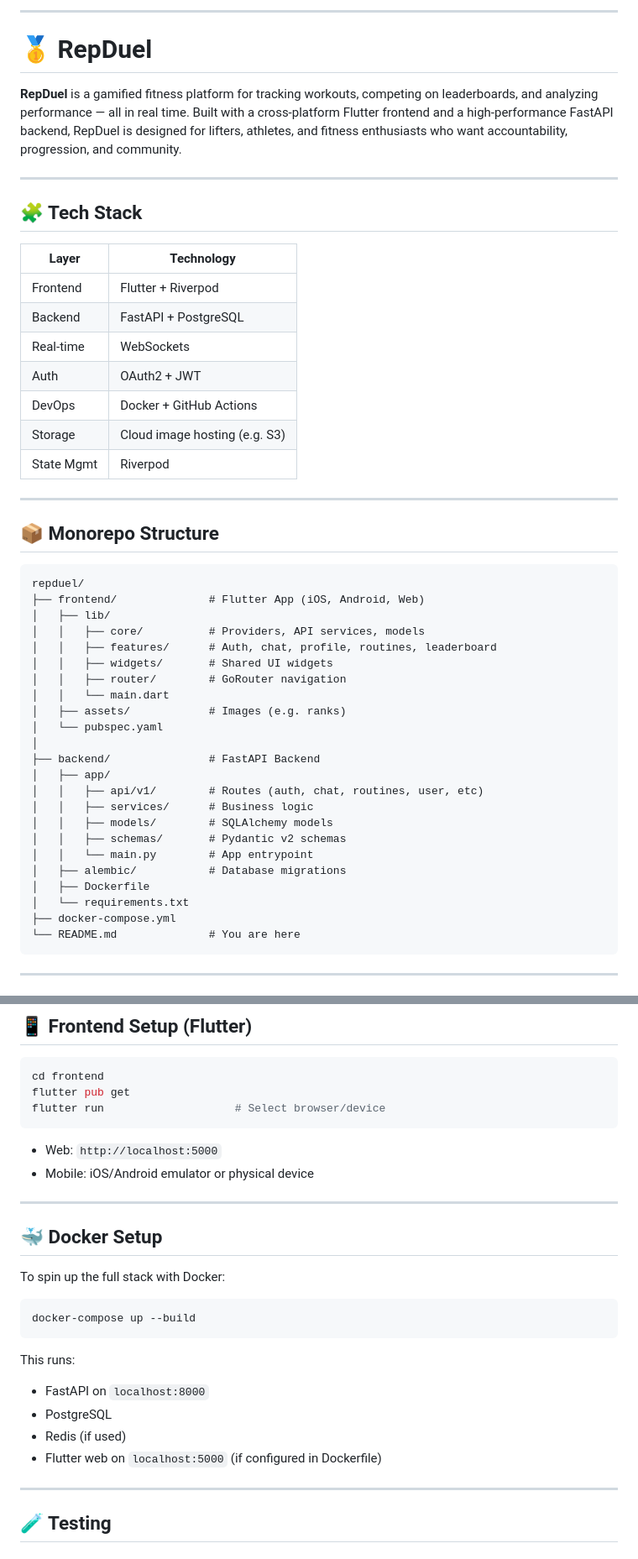
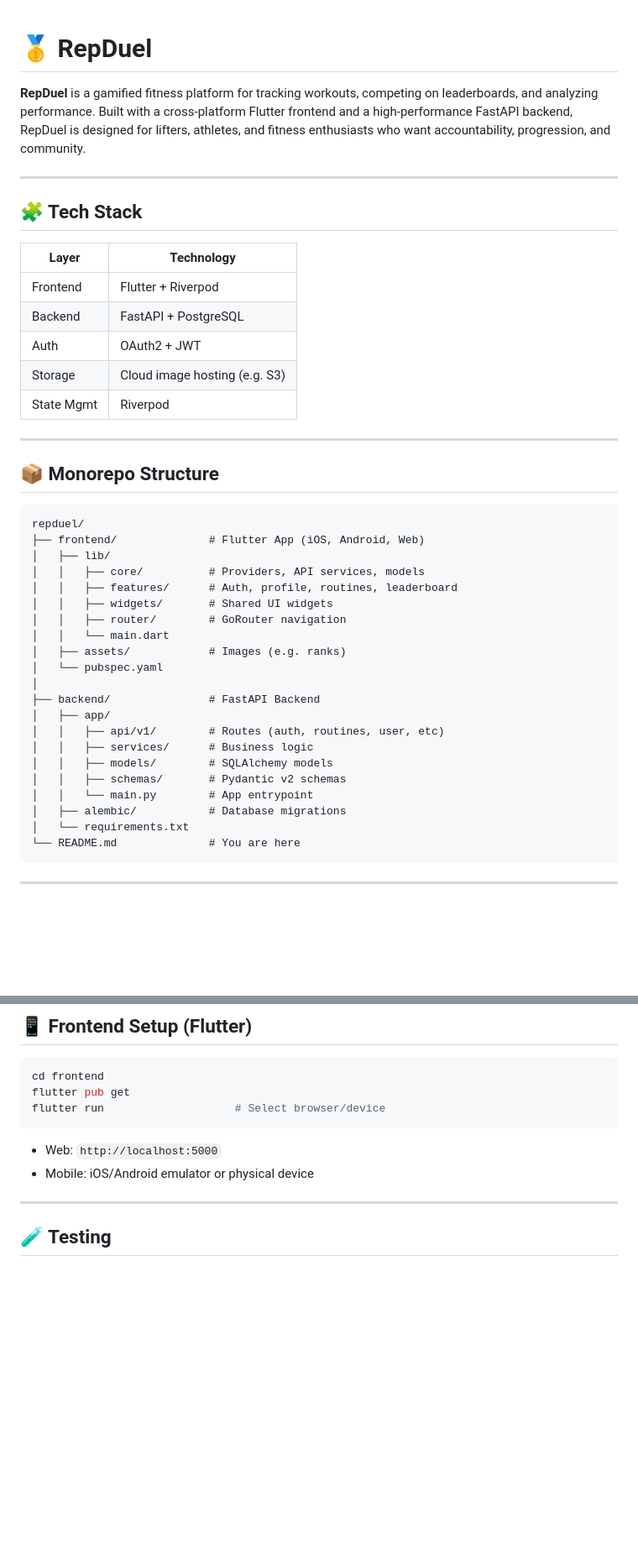
Before and after one commit to RepDuel/RepDuel, a Markdown page: README.md, 2 parts joined by grey strips. Shown at 84% size. Drawn GitHub-style; blank space fills up the shorter version.

Commit message:
remove chat references from readme

````diff
--- a/README.md
+++ b/README.md
@@ -1,9 +1,6 @@
-
----
-
 # 🥇 RepDuel
 
-**RepDuel** is a gamified fitness platform for tracking workouts, competing on leaderboards, and analyzing performance — all in real time. Built with a cross-platform Flutter frontend and a high-performance FastAPI backend, RepDuel is designed for lifters, athletes, and fitness enthusiasts who want accountability, progression, and community.
+**RepDuel** is a gamified fitness platform for tracking workouts, competing on leaderboards, and analyzing performance. Built with a cross-platform Flutter frontend and a high-performance FastAPI backend, RepDuel is designed for lifters, athletes, and fitness enthusiasts who want accountability, progression, and community.
 
 ---
 
@@ -13,9 +10,7 @@
 | ---------- | ----------------------------- |
 | Frontend   | Flutter + Riverpod            |
 | Backend    | FastAPI + PostgreSQL          |
-| Real-time  | WebSockets                    |
 | Auth       | OAuth2 + JWT                  |
-| DevOps     | Docker + GitHub Actions       |
 | Storage    | Cloud image hosting (e.g. S3) |
 | State Mgmt | Riverpod                      |
 
@@ -28,7 +23,7 @@ repduel/
 ├── frontend/              # Flutter App (iOS, Android, Web)
 │   ├── lib/
 │   │   ├── core/          # Providers, API services, models
-│   │   ├── features/      # Auth, chat, profile, routines, leaderboard
+│   │   ├── features/      # Auth, profile, routines, leaderboard
 │   │   ├── widgets/       # Shared UI widgets
 │   │   ├── router/        # GoRouter navigation
 │   │   └── main.dart
@@ -37,15 +32,13 @@ repduel/
 │
 ├── backend/               # FastAPI Backend
 │   ├── app/
-│   │   ├── api/v1/        # Routes (auth, chat, routines, user, etc)
+│   │   ├── api/v1/        # Routes (auth, routines, user, etc)
 │   │   ├── services/      # Business logic
 │   │   ├── models/        # SQLAlchemy models
 │   │   ├── schemas/       # Pydantic v2 schemas
 │   │   └── main.py        # App entrypoint
 │   ├── alembic/           # Database migrations
-│   ├── Dockerfile
 │   └── requirements.txt
-├── docker-compose.yml
 └── README.md              # You are here
 ```
 
@@ -122,23 +109,6 @@ flutter run                    # Select browser/device
 
 * Web: `http://localhost:5000`
 * Mobile: iOS/Android emulator or physical device
-
----
-
-## 🐳 Docker Setup
-
-To spin up the full stack with Docker:
-
-```bash
-docker-compose up --build
-```
-
-This runs:
-
-* FastAPI on `localhost:8000`
-* PostgreSQL
-* Redis (if used)
-* Flutter web on `localhost:5000` (if configured in Dockerfile)
 
 ---
 
````
Also changed, not shown: other parts of README.md (+1 -10 lines).
